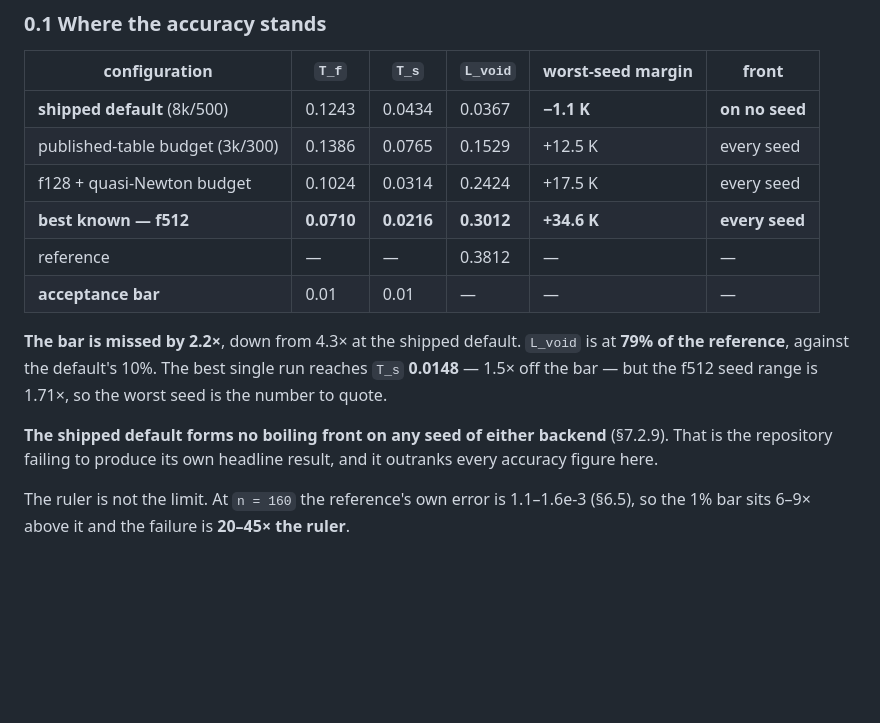
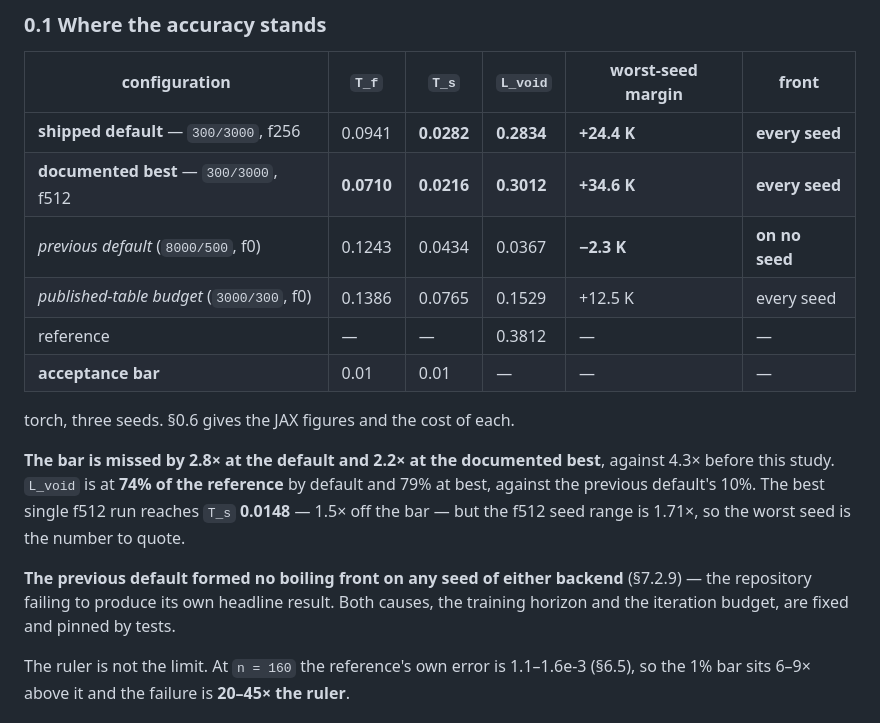
Before and after one commit to ppigazzini/pinn-sfr-transient, a Markdown page: docs/axial_nn.md, the part around the change. GitHub-like rendering; blank space fills up the shorter version.

Commit message:
docs(axial): 0.1 was still calling the old configuration the shipped default
The table listed 8000/500 f0 as 'shipped default' after the default had moved to
300/3000 f256. Rows reordered so the two configurations a reader can actually pick
come first, with the previous default and the published-table budget kept below as
history rather than as options:

  shipped default   300/3000 f256   T_s 0.0282  L_void 0.2834  +24.4 K  every seed
  documented best   300/3000 f512   T_s 0.0216  L_void 0.3012  +34.6 K  every seed
  previous default  8000/500 f0     T_s 0.0434  L_void 0.0367   -2.3 K  no seed
  published budget  3000/300 f0     T_s 0.0765  L_void 0.1529  +12.5 K  every seed

The bar is missed by 2.8x at the default and 2.2x at best, against 4.3x before this
study, and L_void is at 74-79% of the reference against the previous default's 10%.

```diff
--- a/docs/axial_nn.md
+++ b/docs/axial_nn.md
@@ -24,21 +24,24 @@ answered under a constraint. Committed but unrun: `frontfrac`,
 
 | configuration | `T_f` | `T_s` | `L_void` | worst-seed margin | front |
 |---|---|---|---|---|---|
-| **shipped default** (8k/500) | 0.1243 | 0.0434 | 0.0367 | **−1.1 K** | **on no seed** |
-| published-table budget (3k/300) | 0.1386 | 0.0765 | 0.1529 | +12.5 K | every seed |
-| f128 + quasi-Newton budget | 0.1024 | 0.0314 | 0.2424 | +17.5 K | every seed |
-| **best known — f512** | **0.0710** | **0.0216** | **0.3012** | **+34.6 K** | **every seed** |
+| **shipped default** — `300/3000`, f256 | 0.0941 | **0.0282** | **0.2834** | **+24.4 K** | **every seed** |
+| **documented best** — `300/3000`, f512 | **0.0710** | **0.0216** | **0.3012** | **+34.6 K** | **every seed** |
+| *previous default* (`8000/500`, f0) | 0.1243 | 0.0434 | 0.0367 | **−2.3 K** | **on no seed** |
+| *published-table budget* (`3000/300`, f0) | 0.1386 | 0.0765 | 0.1529 | +12.5 K | every seed |
 | reference | — | — | 0.3812 | — | — |
 | **acceptance bar** | 0.01 | 0.01 | — | — | — |
 
-**The bar is missed by 2.2×**, down from 4.3× at the shipped default. `L_void` is
-at **79% of the reference**, against the default's 10%. The best single run reaches
-`T_s` **0.0148** — 1.5× off the bar — but the f512 seed range is 1.71×, so the worst
-seed is the number to quote.
-
-**The shipped default forms no boiling front on any seed of either backend**
-(§7.2.9). That is the repository failing to produce its own headline result, and it
-outranks every accuracy figure here.
+torch, three seeds. §0.6 gives the JAX figures and the cost of each.
+
+**The bar is missed by 2.8× at the default and 2.2× at the documented best**,
+against 4.3× before this study. `L_void` is at **74% of the reference** by default
+and 79% at best, against the previous default's 10%. The best single f512 run
+reaches `T_s` **0.0148** — 1.5× off the bar — but the f512 seed range is 1.71×, so
+the worst seed is the number to quote.
+
+**The previous default formed no boiling front on any seed of either backend**
+(§7.2.9) — the repository failing to produce its own headline result. Both causes,
+the training horizon and the iteration budget, are fixed and pinned by tests.
 
 The ruler is not the limit. At `n = 160` the reference's own error is 1.1–1.6e-3
 (§6.5), so the 1% bar sits 6–9× above it and the failure is **20–45× the ruler**.
```
